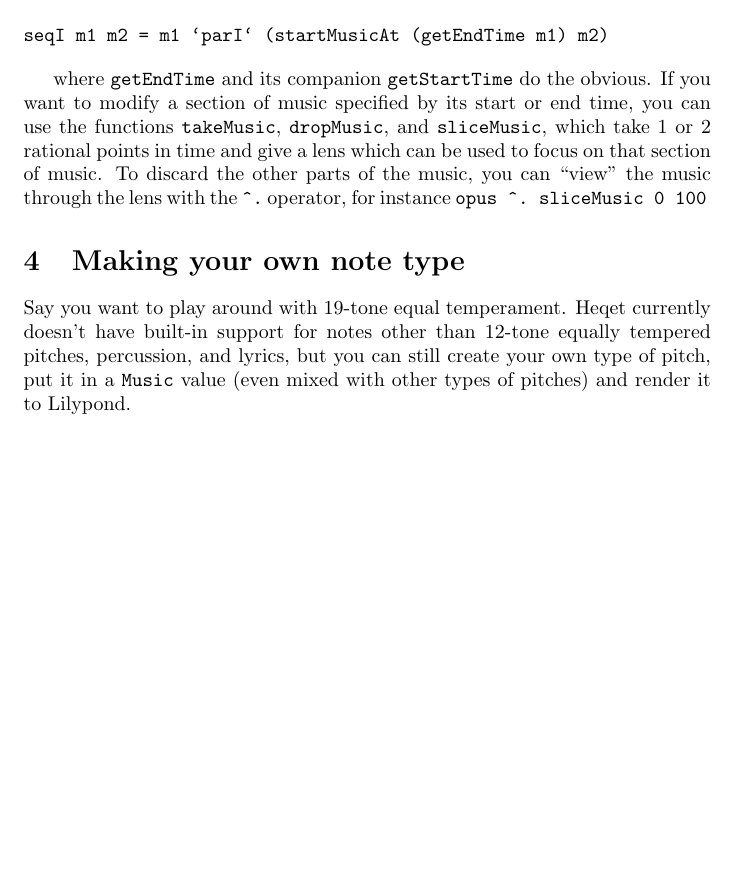
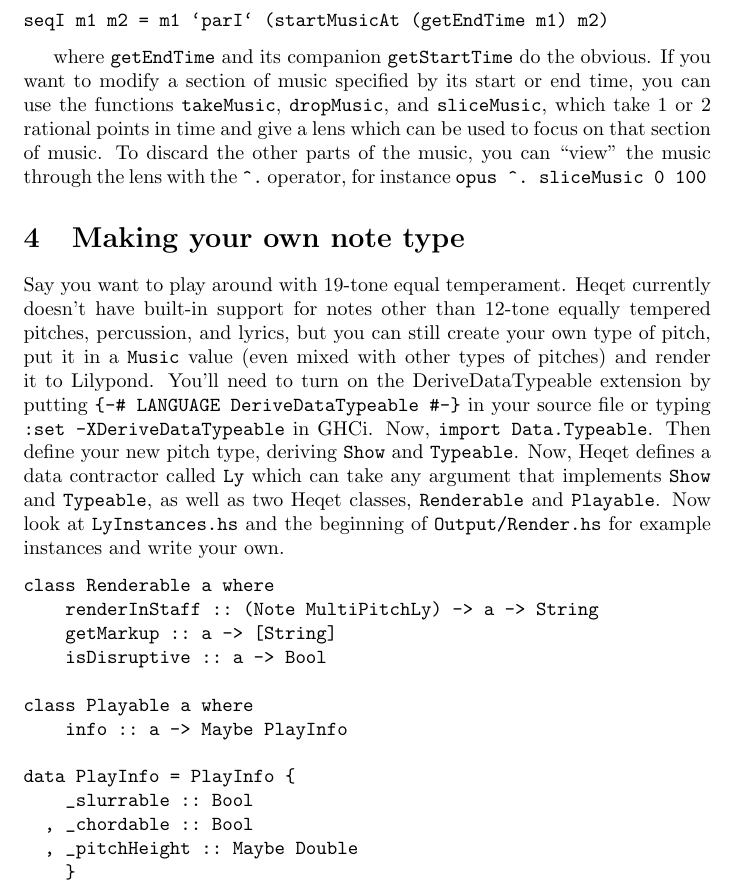
Before and after one commit to Super-Fluid/heqet, a LaTeX document (heqet-tutorial.tex): part of page 7 of 7, cut so that both start at the same text, the shorter picture padded with empty space. Compiled offline with pdfLaTeX.

Commit message:
finished ? tutorial

```diff
--- a/heqet-tutorial.tex
+++ b/heqet-tutorial.tex
@@ -171,7 +171,26 @@ where \verb+getEndTime+ and its companion \verb+getStartTime+ do the obvious. If
 
 
 \begin{section}{Making your own note type}
-Say you want to play around with 19-tone equal temperament. Heqet currently doesn't have built-in support for notes other than 12-tone equally tempered pitches, percussion, and lyrics, but you can still create your own type of pitch, put it in a \verb+Music+ value (even mixed with other types of pitches) and render it to Lilypond.
+Say you want to play around with 19-tone equal temperament. Heqet currently doesn't have built-in support for notes other than 12-tone equally tempered pitches, percussion, and lyrics, but you can still create your own type of pitch, put it in a \verb+Music+ value (even mixed with other types of pitches) and render it to Lilypond. You'll need to turn on the DeriveDataTypeable extension by putting
+\verb+{-# LANGUAGE DeriveDataTypeable #-}+ in your source file or typing \verb+:set -XDeriveDataTypeable+ in GHCi. Now, \verb+import Data.Typeable+. Then define your new pitch type, deriving \verb+Show+ and \verb+Typeable+. Now, Heqet defines a data contractor called \verb+Ly+ which can take any argument that implements \verb+Show+ and \verb+Typeable+, as well as two Heqet classes, \verb+Renderable+ and \verb+Playable+. Now look at \verb+LyInstances.hs+ and the beginning of \verb+Output/Render.hs+ for example instances and write your own.
+
+\begin{verbatim}
+class Renderable a where
+    renderInStaff :: (Note MultiPitchLy) -> a -> String
+    getMarkup :: a -> [String]
+    isDisruptive :: a -> Bool
+
+class Playable a where
+    info :: a -> Maybe PlayInfo
+
+data PlayInfo = PlayInfo {
+    _slurrable :: Bool
+  , _chordable :: Bool
+  , _pitchHeight :: Maybe Double
+    }
+\end{verbatim}
+
+
 
 \end{section}
 
```
Also changed, not shown: heqet-tutorial.pdf.
